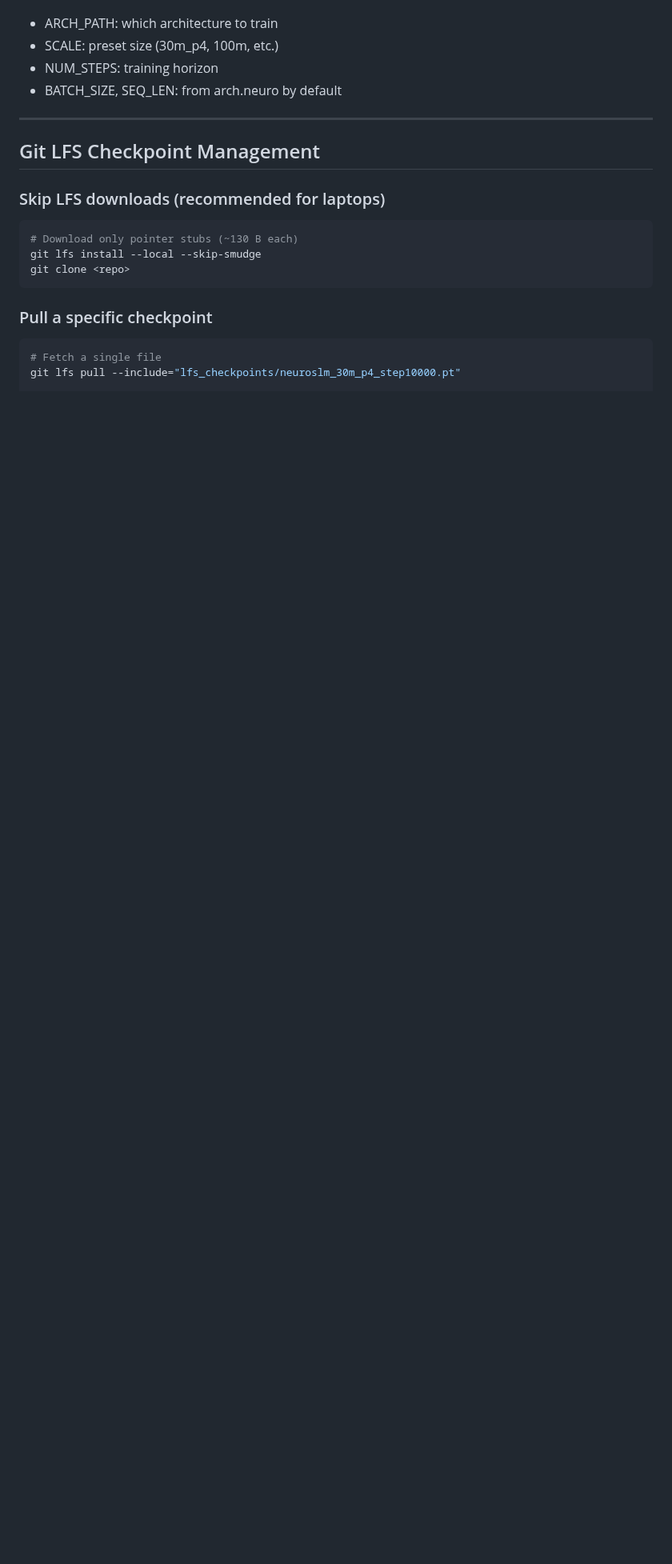
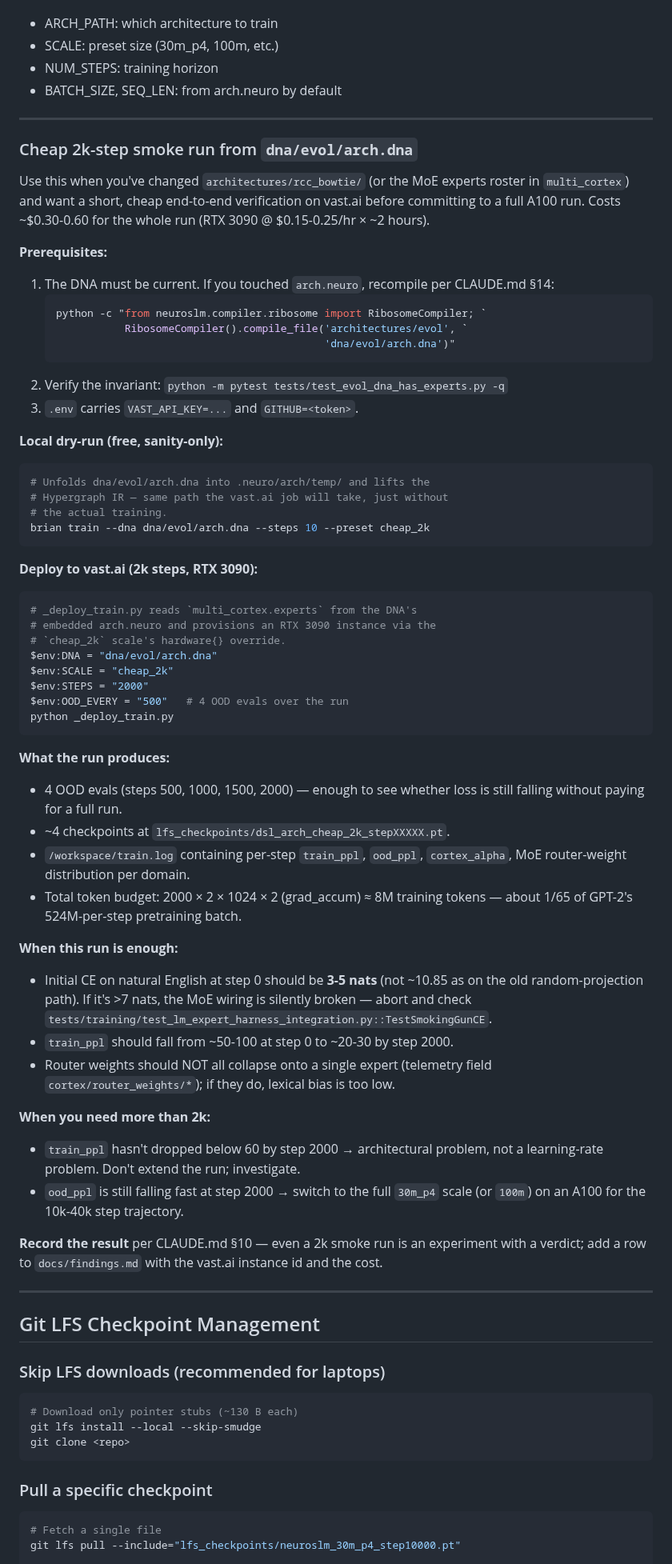
Before and after one commit to 269652/BRIAN, a Markdown page: docs/CLI.md, the part around the change. Shown at 80% size. Drawn GitHub-style; blank space fills up the shorter version.

````diff
--- a/docs/CLI.md
+++ b/docs/CLI.md
@@ -326,6 +326,74 @@ bash scripts/vast_train_dsl_loop.sh
 
 ---
 
+### Cheap 2k-step smoke run from `dna/evol/arch.dna`
+
+Use this when you've changed `architectures/rcc_bowtie/` (or the MoE
+experts roster in `multi_cortex`) and want a short, cheap end-to-end
+verification on vast.ai before committing to a full A100 run. Costs
+~$0.30-0.60 for the whole run (RTX 3090 @ $0.15-0.25/hr × ~2 hours).
+
+**Prerequisites:**
+1. The DNA must be current. If you touched `arch.neuro`, recompile per
+   CLAUDE.md §14:
+   ```powershell
+   python -c "from neuroslm.compiler.ribosome import RibosomeCompiler; `
+              RibosomeCompiler().compile_file('architectures/evol', `
+                                              'dna/evol/arch.dna')"
+   ```
+2. Verify the invariant: `python -m pytest tests/test_evol_dna_has_experts.py -q`
+3. `.env` carries `VAST_API_KEY=...` and `GITHUB=<token>`.
+
+**Local dry-run (free, sanity-only):**
+```powershell
+# Unfolds dna/evol/arch.dna into .neuro/arch/temp/ and lifts the
+# Hypergraph IR — same path the vast.ai job will take, just without
+# the actual training.
+brian train --dna dna/evol/arch.dna --steps 10 --preset cheap_2k
+```
+
+**Deploy to vast.ai (2k steps, RTX 3090):**
+```powershell
+# _deploy_train.py reads `multi_cortex.experts` from the DNA's
+# embedded arch.neuro and provisions an RTX 3090 instance via the
+# `cheap_2k` scale's hardware{} override.
+$env:DNA = "dna/evol/arch.dna"
+$env:SCALE = "cheap_2k"
+$env:STEPS = "2000"
+$env:OOD_EVERY = "500"   # 4 OOD evals over the run
+python _deploy_train.py
+```
+
+**What the run produces:**
+- 4 OOD evals (steps 500, 1000, 1500, 2000) — enough to see whether
+  loss is still falling without paying for a full run.
+- ~4 checkpoints at `lfs_checkpoints/dsl_arch_cheap_2k_stepXXXXX.pt`.
+- `/workspace/train.log` containing per-step `train_ppl`, `ood_ppl`,
+  `cortex_alpha`, MoE router-weight distribution per domain.
+- Total token budget: 2000 × 2 × 1024 × 2 (grad_accum) ≈ 8M training
+  tokens — about 1/65 of GPT-2's 524M-per-step pretraining batch.
+
+**When this run is enough:**
+- Initial CE on natural English at step 0 should be **3-5 nats** (not
+  ~10.85 as on the old random-projection path). If it's >7 nats, the
+  MoE wiring is silently broken — abort and check
+  `tests/training/test_lm_expert_harness_integration.py::TestSmokingGunCE`.
+- `train_ppl` should fall from ~50-100 at step 0 to ~20-30 by step 2000.
+- Router weights should NOT all collapse onto a single expert (telemetry
+  field `cortex/router_weights/*`); if they do, lexical bias is too low.
+
+**When you need more than 2k:**
+- `train_ppl` hasn't dropped below 60 by step 2000 → architectural
+  problem, not a learning-rate problem. Don't extend the run; investigate.
+- `ood_ppl` is still falling fast at step 2000 → switch to the full
+  `30m_p4` scale (or `100m`) on an A100 for the 10k-40k step trajectory.
+
+**Record the result** per CLAUDE.md §10 — even a 2k smoke run is an
+experiment with a verdict; add a row to `docs/findings.md` with the
+vast.ai instance id and the cost.
+
+---
+
 ## Git LFS Checkpoint Management
 
 ### Skip LFS downloads (recommended for laptops)
````
Also changed, not shown: docs/README.md (+7 -7 lines), docs/logs/README.md (deleted, +0 -57 lines), .neuro/nfg.png, 9 other files.
